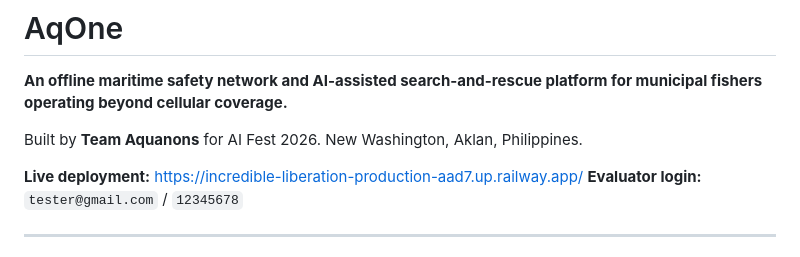
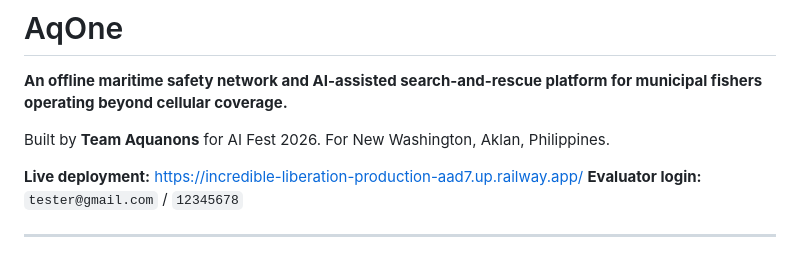
Before and after one commit to Aquanons/AIHackathon2026_Aquanons_AqOne, a Markdown page: README.md, the part around the change. Rendered like a GitHub page.

```diff
--- a/README.md
+++ b/README.md
@@ -3,7 +3,7 @@
 **An offline maritime safety network and AI-assisted search-and-rescue platform for municipal fishers operating beyond cellular coverage.**
 
 Built by **Team Aquanons** for AI Fest 2026.
-New Washington, Aklan, Philippines.
+For New Washington, Aklan, Philippines.
 
 **Live deployment:** https://incredible-liberation-production-aad7.up.railway.app/
 **Evaluator login:** `tester@gmail.com` / `12345678`
```
